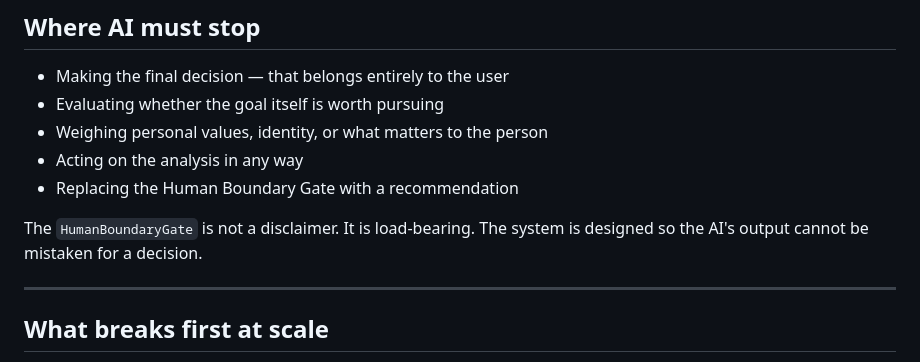
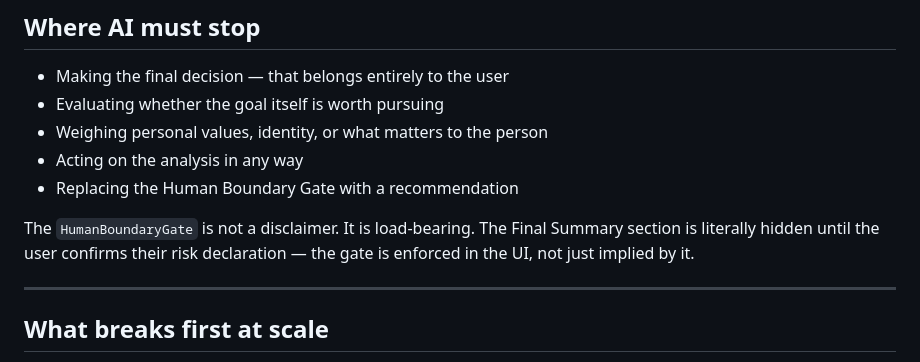
Before and after one commit to Bintimaringo/axis, a Markdown page: README.md, the part around the change. Drawn GitHub-style.

Commit message:
Clarify gate enforcement: Final Summary hidden until confirmed

```diff
--- a/README.md
+++ b/README.md
@@ -42,7 +42,7 @@ Axis takes a high-stakes financial decision narrative and runs it through a stru
 - Acting on the analysis in any way
 - Replacing the Human Boundary Gate with a recommendation
 
-The `HumanBoundaryGate` is not a disclaimer. It is load-bearing. The system is designed so the AI's output cannot be mistaken for a decision.
+The `HumanBoundaryGate` is not a disclaimer. It is load-bearing. The Final Summary section is literally hidden until the user confirms their risk declaration — the gate is enforced in the UI, not just implied by it.
 
 ---
 
```
